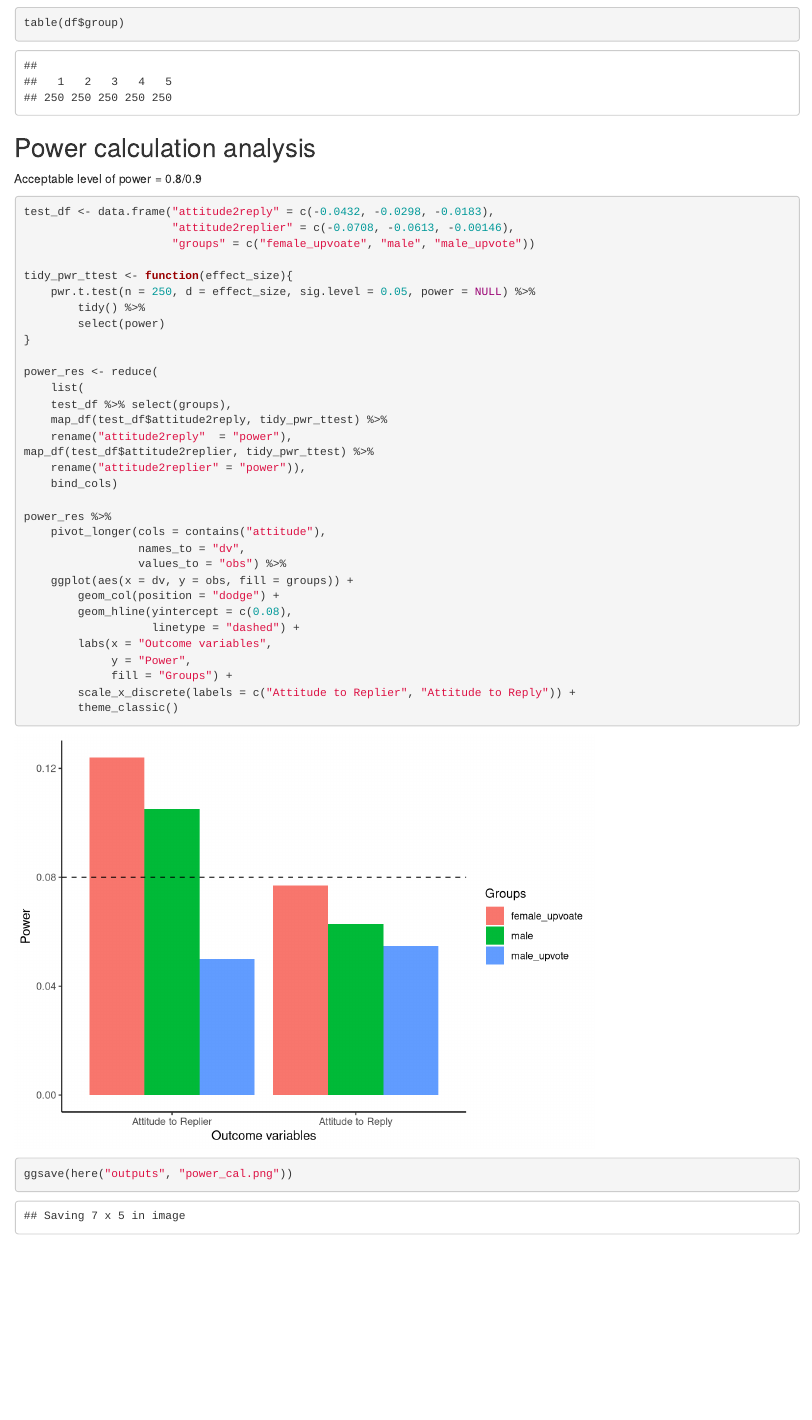
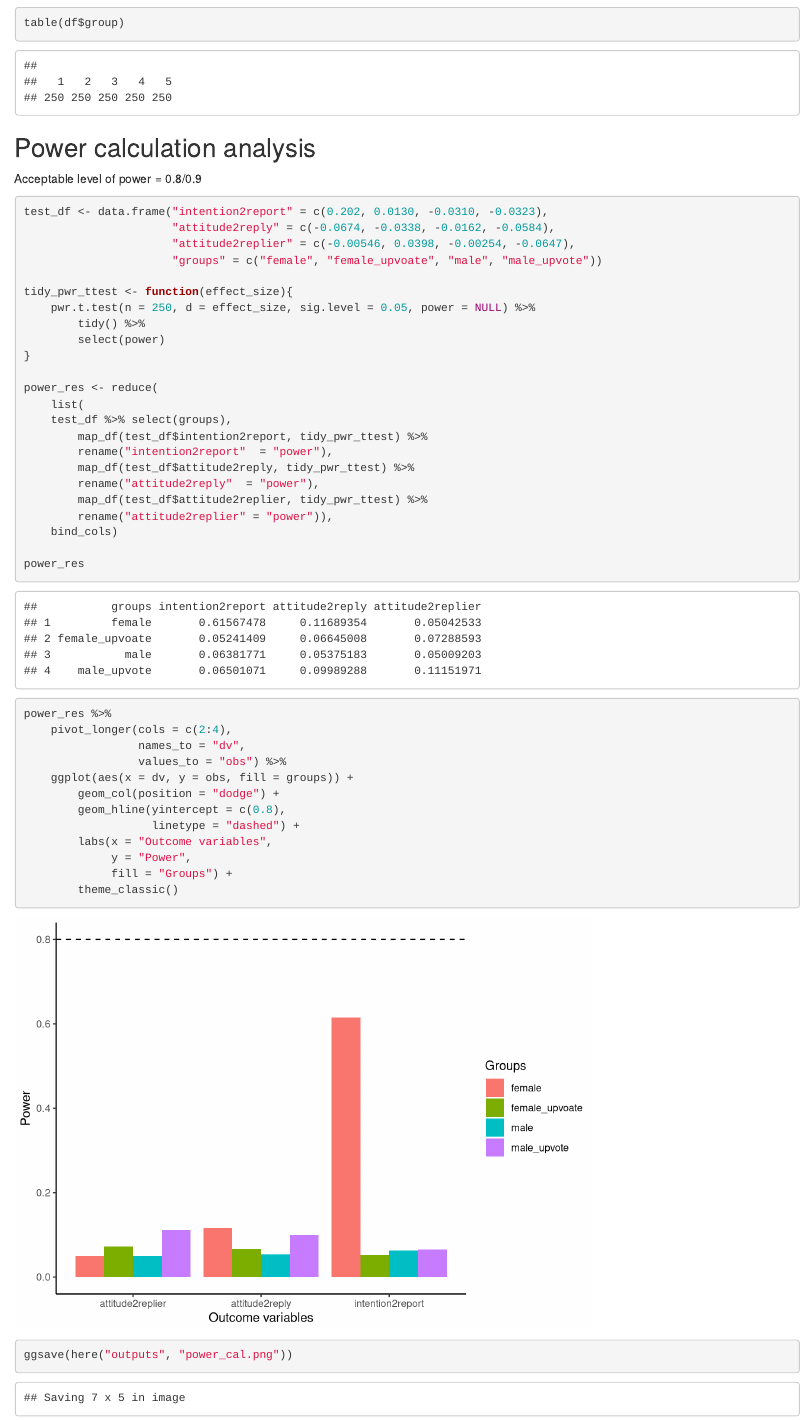
Before and after one commit to jaeyk/status_identity_hate_speech_reporting, an R Markdown document (code/additional_analysis.Rmd): the page in a window 1100 px wide, from 1040 px down. Rendered offline with R 4.5, knitr and Pandoc, with nearby package versions; common packages that the code uses without loading them are loaded.

Commit message:
Update data for power calculation

````diff
--- a/code/additional_analysis.Rmd
+++ b/code/additional_analysis.Rmd
@@ -59,10 +59,10 @@ table(df$group)
 Acceptable level of power = 0.8/0.9
 
 ```{r}
-
-test_df <- data.frame("attitude2reply" = c(-0.0432, -0.0298, -0.0183),
-                      "attitude2replier" = c(-0.0708, -0.0613, -0.00146),
-                      "groups" = c("female_upvoate", "male", "male_upvote"))
+test_df <- data.frame("intention2report" = c(0.202, 0.0130, -0.0310, -0.0323),
+                      "attitude2reply" = c(-0.0674, -0.0338, -0.0162, -0.0584),
+                      "attitude2replier" = c(-0.00546, 0.0398, -0.00254, -0.0647),
+                      "groups" = c("female", "female_upvoate", "male", "male_upvote"))
 
 tidy_pwr_ttest <- function(effect_size){
     pwr.t.test(n = 250, d = effect_size, sig.level = 0.05, power = NULL) %>%
@@ -73,24 +73,31 @@ tidy_pwr_ttest <- function(effect_size){
 power_res <- reduce(
     list(
     test_df %>% select(groups),
-    map_df(test_df$attitude2reply, tidy_pwr_ttest) %>%
-    rename("attitude2reply"  = "power"),
-map_df(test_df$attitude2replier, tidy_pwr_ttest) %>%
-    rename("attitude2replier" = "power")),
+        map_df(test_df$intention2report, tidy_pwr_ttest) %>%
+        rename("intention2report"  = "power"),
+        map_df(test_df$attitude2reply, tidy_pwr_ttest) %>%
+        rename("attitude2reply"  = "power"),
+        map_df(test_df$attitude2replier, tidy_pwr_ttest) %>%
+        rename("attitude2replier" = "power")),
     bind_cols)
 
+power_res
+```
+
+
+```{r}
+
 power_res %>%
-    pivot_longer(cols = contains("attitude"),
+    pivot_longer(cols = c(2:4),
                  names_to = "dv",
                  values_to = "obs") %>%
     ggplot(aes(x = dv, y = obs, fill = groups)) +
         geom_col(position = "dodge") +
-        geom_hline(yintercept = c(0.08),
+        geom_hline(yintercept = c(0.8),
                    linetype = "dashed") +
         labs(x = "Outcome variables",
              y = "Power",
              fill = "Groups") +
-        scale_x_discrete(labels = c("Attitude to Replier", "Attitude to Reply")) +
         theme_classic()
 
 ggsave(here("outputs", "power_cal.png"))
````
Also changed, not shown: code/additional_analysis.html, outputs/power_cal.png, 1 other file.
